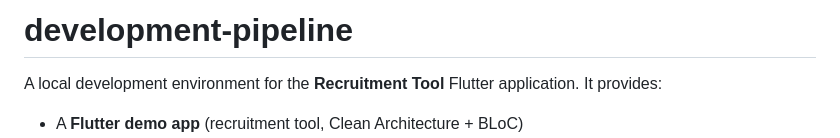
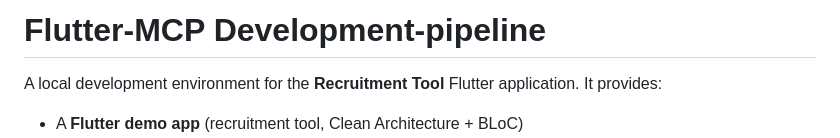
Before and after one commit to inkeros-tpatil/flutter-mcp, a Markdown page: README.md, the part around the change. GitHub-like rendering.

Commit message:
Rename project from 'development-pipeline' to 'Flutter-MCP Development-pipeline'

```diff
--- a/README.md
+++ b/README.md
@@ -1,4 +1,4 @@
-# development-pipeline
+# Flutter-MCP Development-pipeline
 
 A local development environment for the **Recruitment Tool** Flutter application. It provides:
 
```
